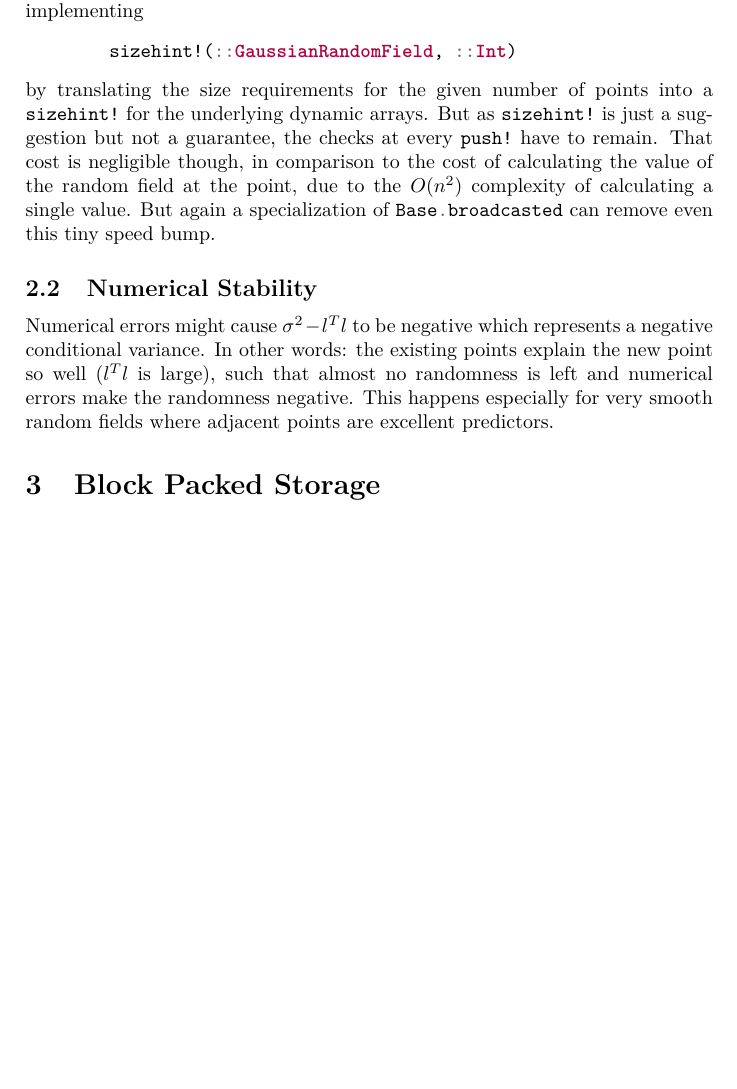
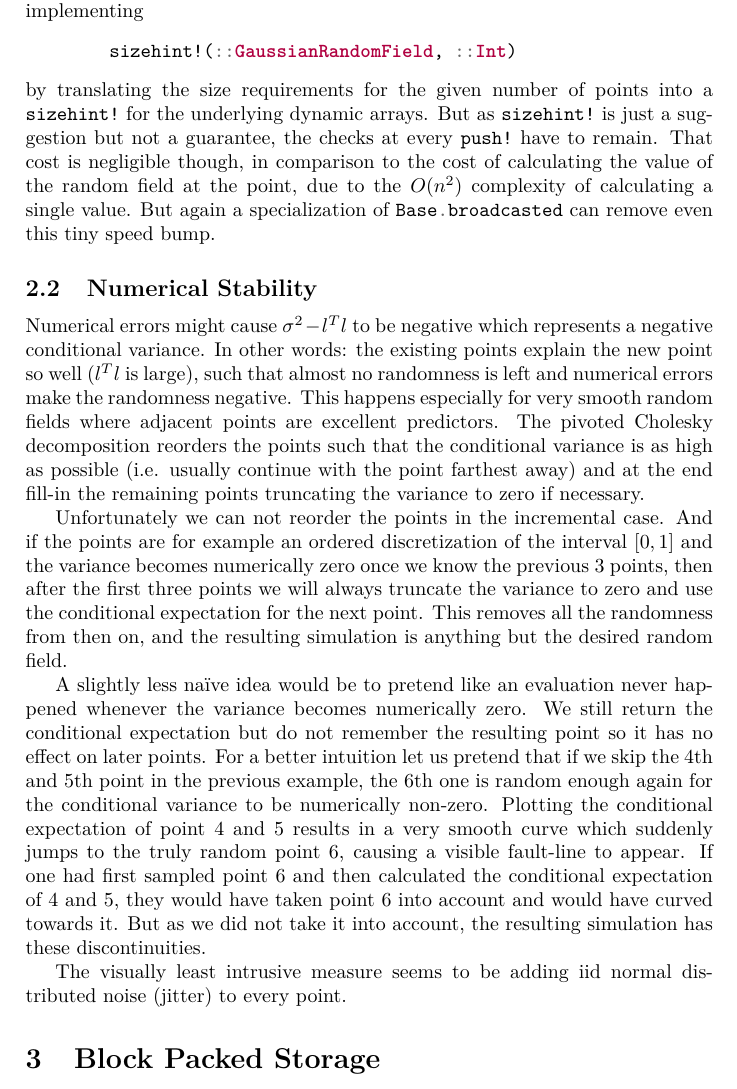
Before and after one commit to FelixBenning/Incremental-Gaussian-Paper, a LaTeX paper (ms.tex, which reads sections/incremental_cholesky.tex): part of page 4 of 4, cut so that both start at the same text, the shorter picture padded with empty space. Compiled offline with pdfLaTeX.

Commit message:
Explaining Jitter

```diff
--- a/sections/incremental_cholesky.tex
+++ b/sections/incremental_cholesky.tex
@@ -134,4 +134,31 @@ represents a negative conditional variance. In other words: the existing points
 explain the new point so well (\(l^Tl\) is large), such that almost no
 randomness is left and numerical errors make the randomness negative. This
 happens especially for very smooth random fields where adjacent points are
-excellent predictors.
+excellent predictors. The pivoted Cholesky decomposition reorders the points
+such that the conditional variance is as high as possible (i.e. usually continue
+with the point farthest away) and at the end fill-in the remaining points
+truncating the variance to zero if necessary.
+
+Unfortunately we can not reorder the points in the incremental case. And if the
+points are for example an ordered discretization of the interval \([0,1]\) and
+the variance becomes numerically zero once we know the previous \(3\) points,
+then after the first three points we will always truncate the variance to zero
+and use the conditional expectation for the next point. This removes all the
+randomness from then on, and the resulting simulation is anything but the desired
+random field.
+
+A slightly less naïve idea would be to pretend like an evaluation never happened
+whenever the variance becomes numerically zero. We still return the conditional
+expectation but do not remember the resulting point so it has no effect on later
+points. For a better intuition let us pretend that if we skip the 4th and 5th point
+in the previous example, the 6th one is random enough again for the conditional
+variance to be numerically non-zero. Plotting the conditional expectation of
+point \(4\) and \(5\) results in a very smooth curve which suddenly jumps
+to the truly random point \(6\), causing a visible fault-line to appear. If one
+had first sampled point \(6\) and then calculated the conditional expectation
+of \(4\) and \(5\), they would have taken point \(6\) into account and would
+have curved towards it. But as we did not take it into account, the resulting
+simulation has these discontinuities.
+
+The visually least intrusive measure seems to be adding iid normal distributed
+noise (jitter) to every point.
```
